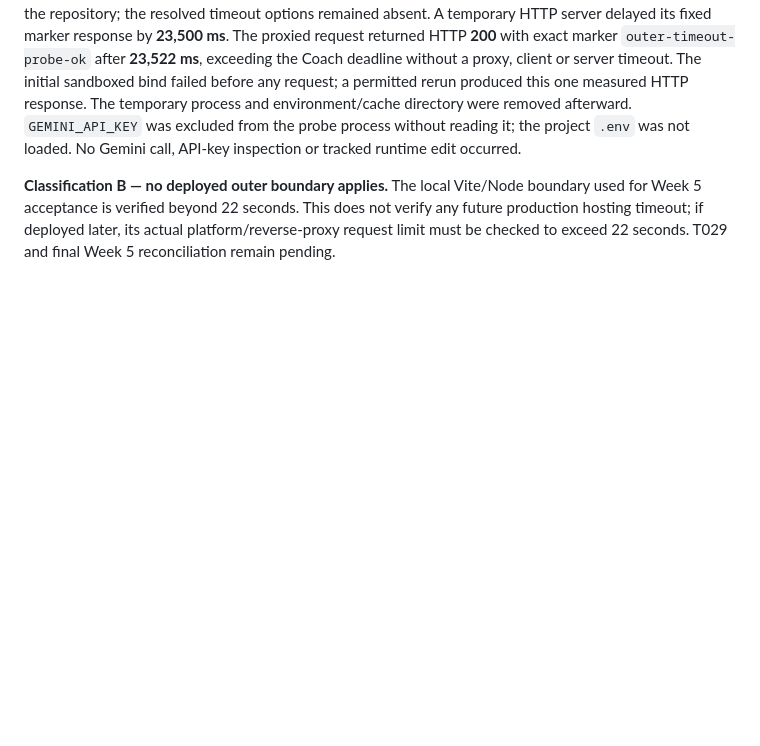
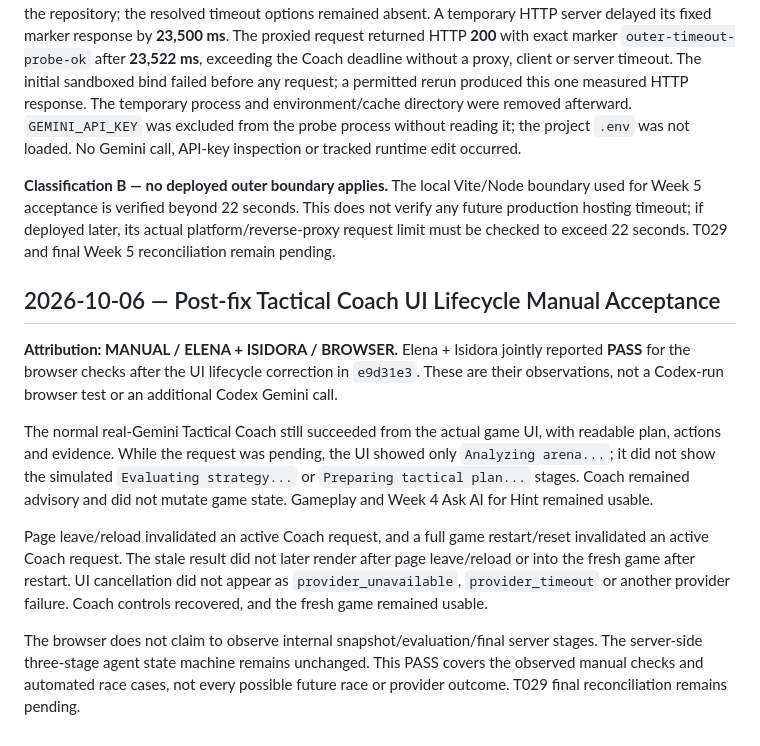
Before and after one commit to elenakalajdzic0512/retro-ai-engineering-challenge, a Markdown page: docs/EVIDENCE_W05.md, the part around the change. GitHub-like rendering; blank space fills up the shorter version.

Commit message:
docs: record Tactical Coach lifecycle acceptance

```diff
--- a/docs/EVIDENCE_W05.md
+++ b/docs/EVIDENCE_W05.md
@@ -107,3 +107,13 @@ Static inspection found no explicit HTTP timeout changes in `server/index.ts` an
 One deterministic zero-provider local probe loaded the actual Vite config and sent a request to `/api/__outer_timeout_probe` through its `/api` proxy. Because the normal 3001/5173 ports were occupied, the probe used temporary loopback target/port overrides and environment/cache paths outside the repository; the resolved timeout options remained absent. A temporary HTTP server delayed its fixed marker response by **23,500 ms**. The proxied request returned HTTP **200** with exact marker `outer-timeout-probe-ok` after **23,522 ms**, exceeding the Coach deadline without a proxy, client or server timeout. The initial sandboxed bind failed before any request; a permitted rerun produced this one measured HTTP response. The temporary process and environment/cache directory were removed afterward. `GEMINI_API_KEY` was excluded from the probe process without reading it; the project `.env` was not loaded. No Gemini call, API-key inspection or tracked runtime edit occurred.
 
 **Classification B — no deployed outer boundary applies.** The local Vite/Node boundary used for Week 5 acceptance is verified beyond 22 seconds. This does not verify any future production hosting timeout; if deployed later, its actual platform/reverse-proxy request limit must be checked to exceed 22 seconds. T029 and final Week 5 reconciliation remain pending.
+
+## 2026-10-06 — Post-fix Tactical Coach UI Lifecycle Manual Acceptance
+
+**Attribution: MANUAL / ELENA + ISIDORA / BROWSER.** Elena + Isidora jointly reported **PASS** for the browser checks after the UI lifecycle correction in `e9d31e3`. These are their observations, not a Codex-run browser test or an additional Codex Gemini call.
+
+The normal real-Gemini Tactical Coach still succeeded from the actual game UI, with readable plan, actions and evidence. While the request was pending, the UI showed only `Analyzing arena...`; it did not show the simulated `Evaluating strategy...` or `Preparing tactical plan...` stages. Coach remained advisory and did not mutate game state. Gameplay and Week 4 Ask AI for Hint remained usable.
+
+Page leave/reload invalidated an active Coach request, and a full game restart/reset invalidated an active Coach request. The stale result did not later render after page leave/reload or into the fresh game after restart. UI cancellation did not appear as `provider_unavailable`, `provider_timeout` or another provider failure. Coach controls recovered, and the fresh game remained usable.
+
+The browser does not claim to observe internal snapshot/evaluation/final server stages. The server-side three-stage agent state machine remains unchanged. This PASS covers the observed manual checks and automated race cases, not every possible future race or provider outcome. T029 final reconciliation remains pending.
```
Also changed, not shown: docs/AGENT_EVALS.md (+1 -1 lines), docs/AI_USAGE_LOG.md (+6 -0 lines).
